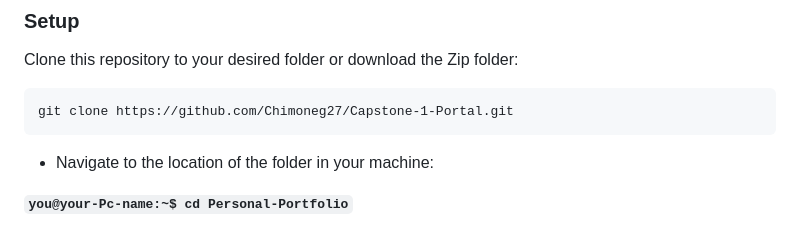
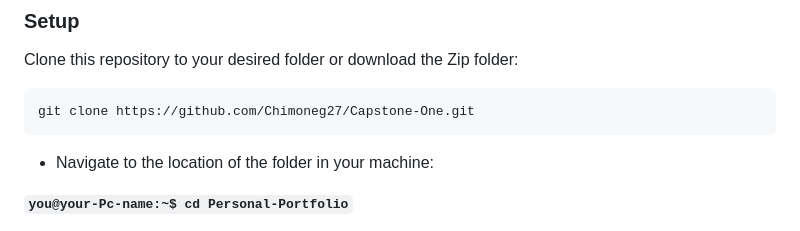
Before and after one commit to Chimoneg27/Capstone-One, a Markdown page: README.md, the part around the change. Rendered like a GitHub page.

Commit message:
Add git clone link to README.md file

````diff
--- a/README.md
+++ b/README.md
@@ -76,7 +76,7 @@ In order to run this project you need the following:
 Clone this repository to your desired folder or download the Zip folder:
 
 ```
-git clone https://github.com/Chimoneg27/Capstone-1-Portal.git
+git clone https://github.com/Chimoneg27/Capstone-One.git
 ```
 
 - Navigate to the location of the folder in your machine:
````
